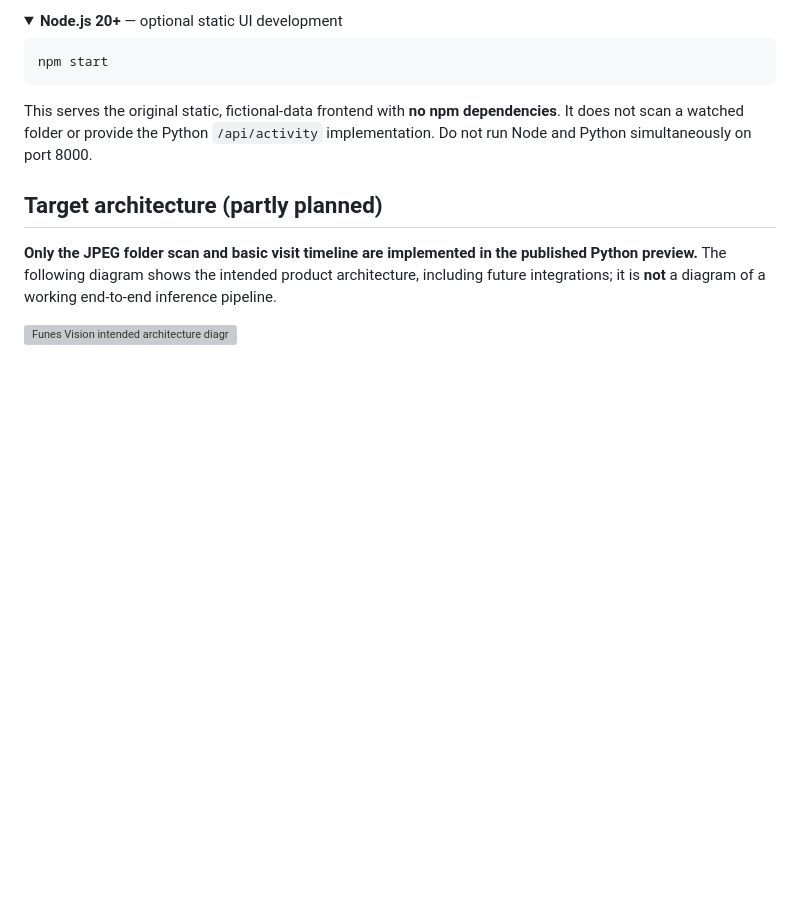
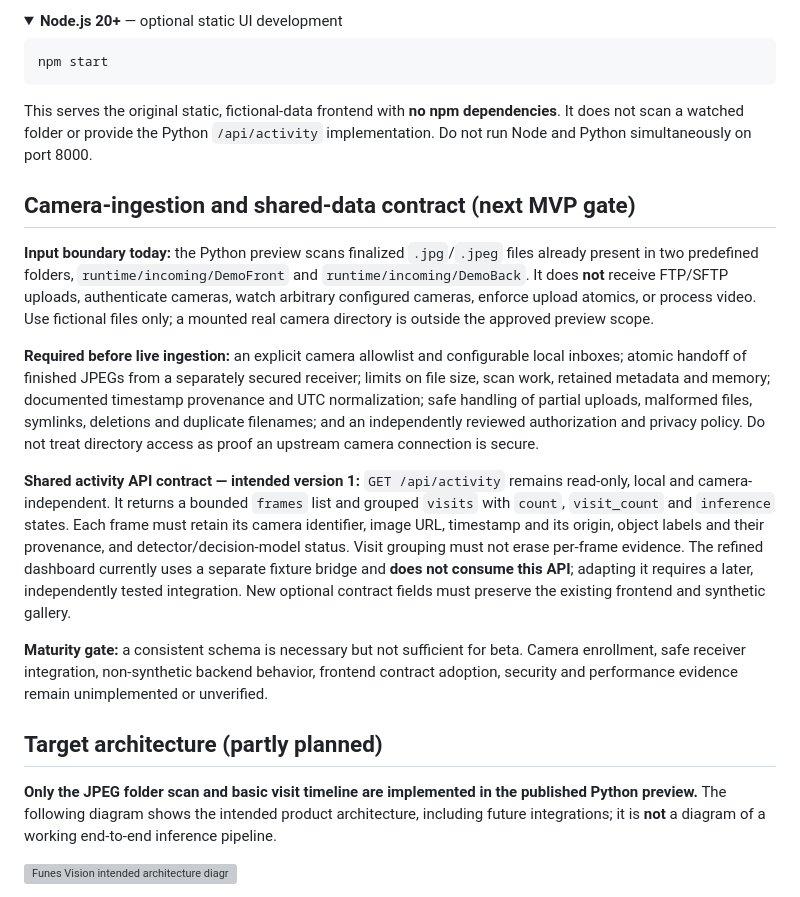
Before and after one commit to matthewhand/funes-vision, a Markdown page: README.md, the part around the change. Rendered like a GitHub page; folded sections open; blank space fills up the shorter version; grey boxes are pictures that could not be loaded.

Commit message:
docs: define bounded camera inbox and shared activity API contract [skip ci]

```diff
--- a/README.md
+++ b/README.md
@@ -65,6 +65,16 @@ This serves the original static, fictional-data frontend with **no npm dependenc
 
 </details>
 
+## Camera-ingestion and shared-data contract (next MVP gate)
+
+**Input boundary today:** the Python preview scans finalized `.jpg`/`.jpeg` files already present in two predefined folders, `runtime/incoming/DemoFront` and `runtime/incoming/DemoBack`. It does **not** receive FTP/SFTP uploads, authenticate cameras, watch arbitrary configured cameras, enforce upload atomics, or process video. Use fictional files only; a mounted real camera directory is outside the approved preview scope.
+
+**Required before live ingestion:** an explicit camera allowlist and configurable local inboxes; atomic handoff of finished JPEGs from a separately secured receiver; limits on file size, scan work, retained metadata and memory; documented timestamp provenance and UTC normalization; safe handling of partial uploads, malformed files, symlinks, deletions and duplicate filenames; and an independently reviewed authorization and privacy policy. Do not treat directory access as proof an upstream camera connection is secure.
+
+**Shared activity API contract — intended version 1:** `GET /api/activity` remains read-only, local and camera-independent. It returns a bounded `frames` list and grouped `visits` with `count`, `visit_count` and `inference` states. Each frame must retain its camera identifier, image URL, timestamp and its origin, object labels and their provenance, and detector/decision-model status. Visit grouping must not erase per-frame evidence. The refined dashboard currently uses a separate fixture bridge and **does not consume this API**; adapting it requires a later, independently tested integration. New optional contract fields must preserve the existing frontend and synthetic gallery.
+
+**Maturity gate:** a consistent schema is necessary but not sufficient for beta. Camera enrollment, safe receiver integration, non-synthetic backend behavior, frontend contract adoption, security and performance evidence remain unimplemented or unverified.
+
 ## Target architecture (partly planned)
 
 **Only the JPEG folder scan and basic visit timeline are implemented in the published Python preview.** The following diagram shows the intended product architecture, including future integrations; it is **not** a diagram of a working end-to-end inference pipeline.
```
